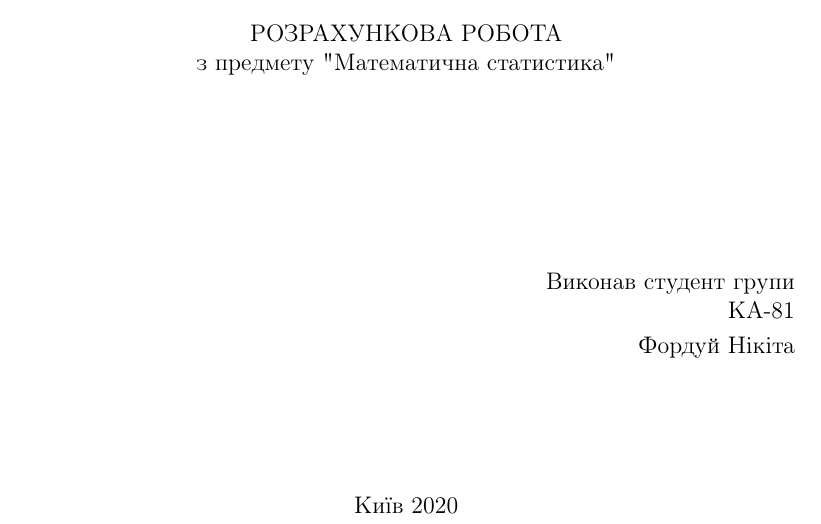
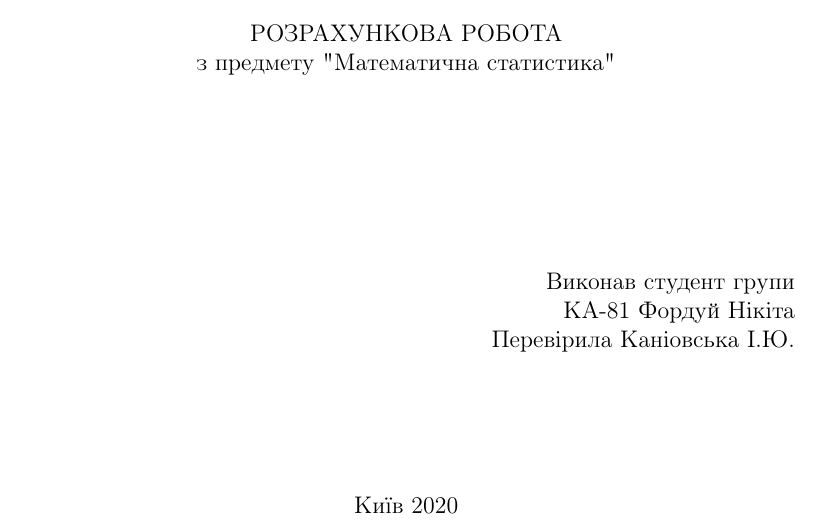
Before and after one commit to nikiandr/mathstatcourse, a LaTeX document (teorver.tex): part of page 1 of 15, cut so that both start at the same text. Compiled offline with pdfLaTeX.

Commit message:
Added checker name

```diff
--- a/teorver.tex
+++ b/teorver.tex
@@ -45,10 +45,9 @@
     \begin{minipage}{.4\linewidth}
       \begin{flushright}
         Виконав студент групи КА-81
-
+        Фордуй Нікіта
         \smallskip
-
-        Фордуй Нікіта
+        Перевірила Каніовська І.Ю.
       \end{flushright}
     \end{minipage}
 
```
Also changed, not shown: teorver.pdf.
